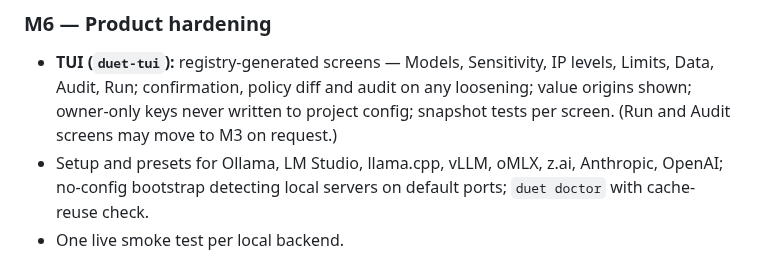
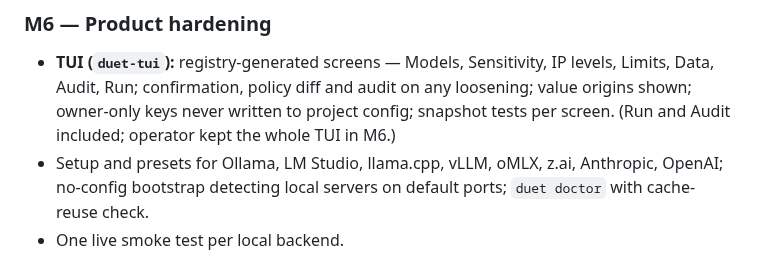
Before and after one commit to maximpri/duet, a Markdown page: docs/PLAN.md, the part around the change. Drawn GitHub-style.

Commit message:
PLAN: M6 TUI note matches the decision
Co-Authored-By: Claude Opus 5.5 (1M context) <noreply@anthropic.com>

```diff
--- a/docs/PLAN.md
+++ b/docs/PLAN.md
@@ -265,8 +265,8 @@ with `duet-eval report --final`.
 
 - **TUI (`duet-tui`):** registry-generated screens — Models, Sensitivity, IP levels, Limits, Data,
   Audit, Run; confirmation, policy diff and audit on any loosening; value origins shown; owner-only
-  keys never written to project config; snapshot tests per screen. (Run and Audit screens may move
-  to M3 on request.)
+  keys never written to project config; snapshot tests per screen. (Run and Audit included; operator kept
+  the whole TUI in M6.)
 - Setup and presets for Ollama, LM Studio, llama.cpp, vLLM, oMLX, z.ai, Anthropic, OpenAI; no-config
   bootstrap detecting local servers on default ports; `duet doctor` with cache-reuse check.
 - One live smoke test per local backend.
```
